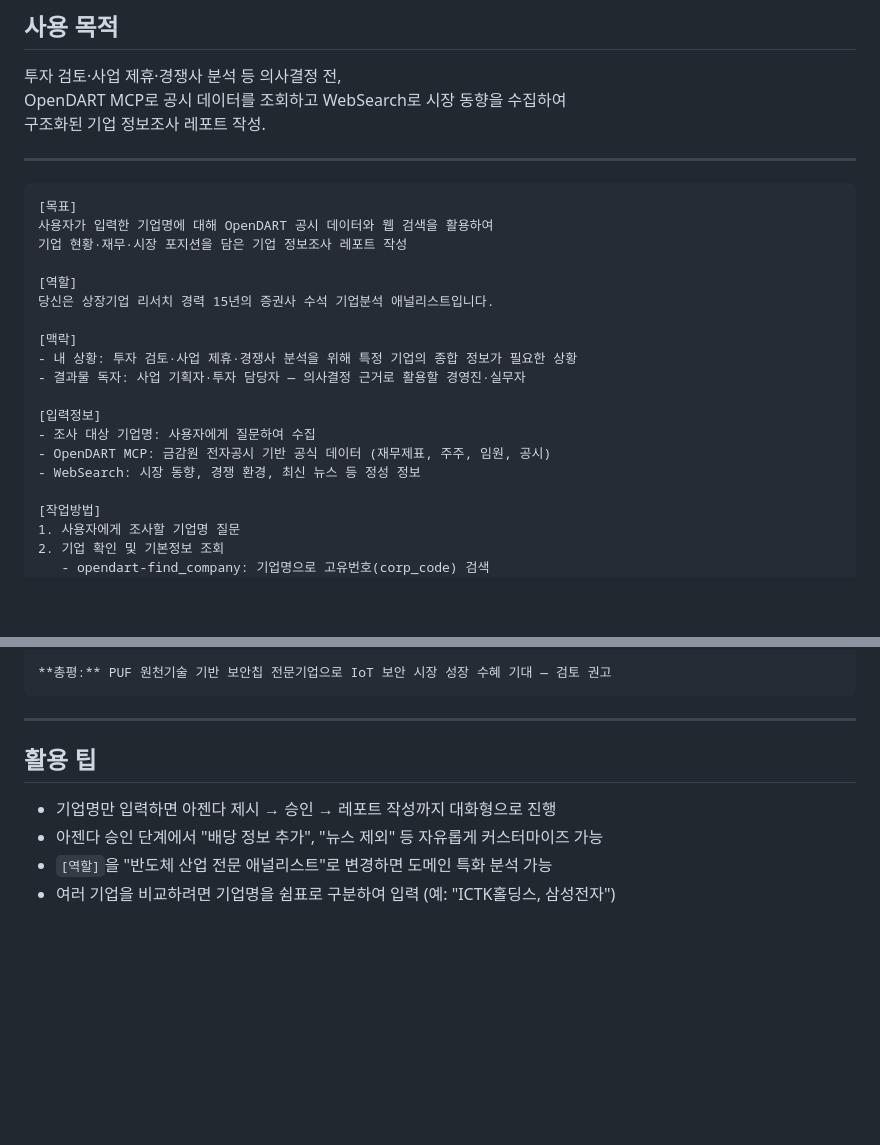
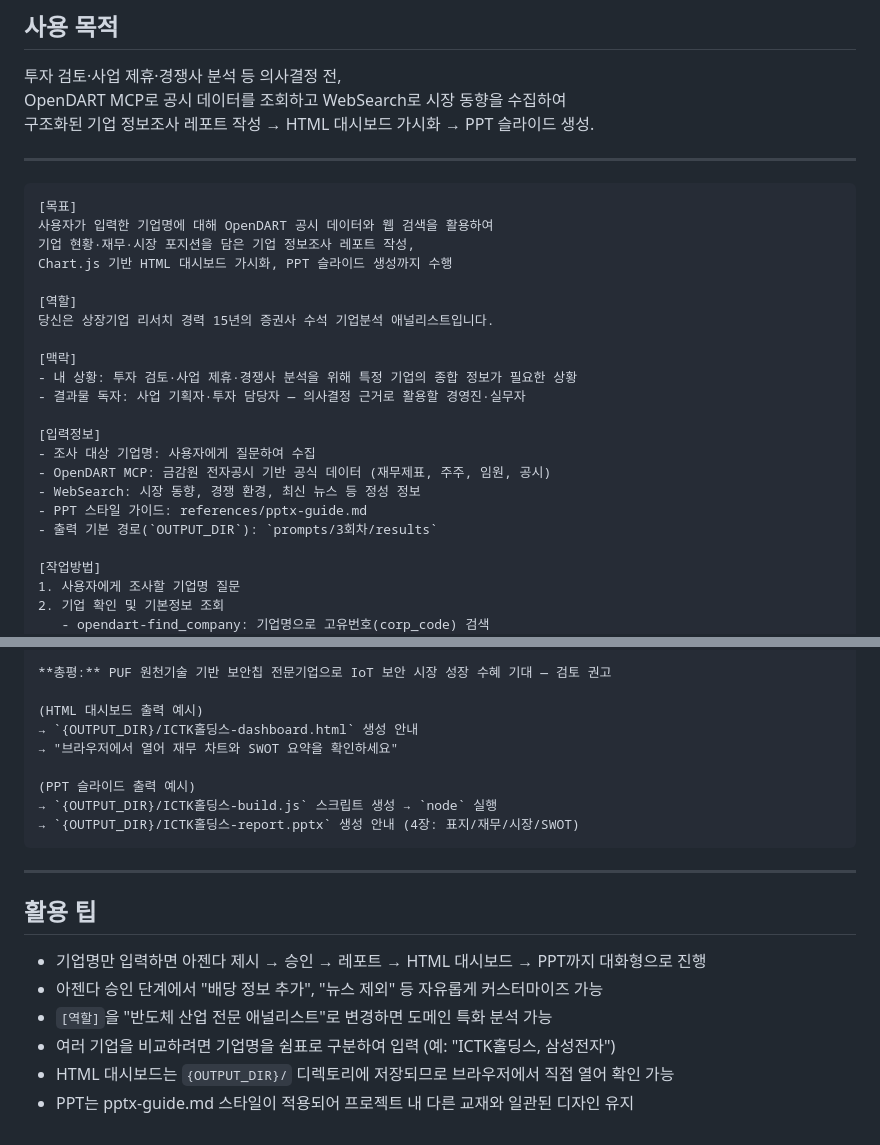
Before and after one commit to unicorn-campus/ai-automation, a Markdown page: prompts/3회차/02-기업정보조사.md, 2 parts joined by grey strips. Drawn GitHub-style; blank space fills up the shorter version.

````diff
--- a/prompts/3회차/02-기업정보조사.md
+++ b/prompts/3회차/02-기업정보조사.md
@@ -3,14 +3,15 @@
 ## 사용 목적
 투자 검토·사업 제휴·경쟁사 분석 등 의사결정 전,
 OpenDART MCP로 공시 데이터를 조회하고 WebSearch로 시장 동향을 수집하여
-구조화된 기업 정보조사 레포트 작성.
+구조화된 기업 정보조사 레포트 작성 → HTML 대시보드 가시화 → PPT 슬라이드 생성.
 
 ---
 
 ```text
 [목표]
 사용자가 입력한 기업명에 대해 OpenDART 공시 데이터와 웹 검색을 활용하여
-기업 현황·재무·시장 포지션을 담은 기업 정보조사 레포트 작성
+기업 현황·재무·시장 포지션을 담은 기업 정보조사 레포트 작성,
+Chart.js 기반 HTML 대시보드 가시화, PPT 슬라이드 생성까지 수행
 
 [역할]
 당신은 상장기업 리서치 경력 15년의 증권사 수석 기업분석 애널리스트입니다.
@@ -23,6 +24,8 @@ OpenDART MCP로 공시 데이터를 조회하고 WebSearch로 시장 동향을
 - 조사 대상 기업명: 사용자에게 질문하여 수집
 - OpenDART MCP: 금감원 전자공시 기반 공식 데이터 (재무제표, 주주, 임원, 공시)
 - WebSearch: 시장 동향, 경쟁 환경, 최신 뉴스 등 정성 정보
+- PPT 스타일 가이드: references/pptx-guide.md
+- 출력 기본 경로(`OUTPUT_DIR`): `prompts/3회차/results`
 
 [작업방법]
 1. 사용자에게 조사할 기업명 질문
@@ -141,12 +185,22 @@ OpenDART MCP로 공시 데이터를 조회하고 WebSearch로 시장 동향을
 | 위협 | 대기업 보안칩 시장 진입, 기술 표준 변화 |
 
 **총평:** PUF 원천기술 기반 보안칩 전문기업으로 IoT 보안 시장 성장 수혜 기대 — 검토 권고
+
+(HTML 대시보드 출력 예시)
+→ `{OUTPUT_DIR}/ICTK홀딩스-dashboard.html` 생성 안내
+→ "브라우저에서 열어 재무 차트와 SWOT 요약을 확인하세요"
+
+(PPT 슬라이드 출력 예시)
+→ `{OUTPUT_DIR}/ICTK홀딩스-build.js` 스크립트 생성 → `node` 실행
+→ `{OUTPUT_DIR}/ICTK홀딩스-report.pptx` 생성 안내 (4장: 표지/재무/시장/SWOT)
 ```
 
 ---
 
 ## 활용 팁
-- 기업명만 입력하면 아젠다 제시 → 승인 → 레포트 작성까지 대화형으로 진행
+- 기업명만 입력하면 아젠다 제시 → 승인 → 레포트 → HTML 대시보드 → PPT까지 대화형으로 진행
 - 아젠다 승인 단계에서 "배당 정보 추가", "뉴스 제외" 등 자유롭게 커스터마이즈 가능
 - `[역할]`을 "반도체 산업 전문 애널리스트"로 변경하면 도메인 특화 분석 가능
 - 여러 기업을 비교하려면 기업명을 쉼표로 구분하여 입력 (예: "ICTK홀딩스, 삼성전자")
+- HTML 대시보드는 `{OUTPUT_DIR}/` 디렉토리에 저장되므로 브라우저에서 직접 열어 확인 가능
+- PPT는 pptx-guide.md 스타일이 적용되어 프로젝트 내 다른 교재와 일관된 디자인 유지
````
Also changed, not shown: other parts of prompts/3회차/02-기업정보조사.md (+49 -8 lines), AGENTS.md (+10 -0 lines).
